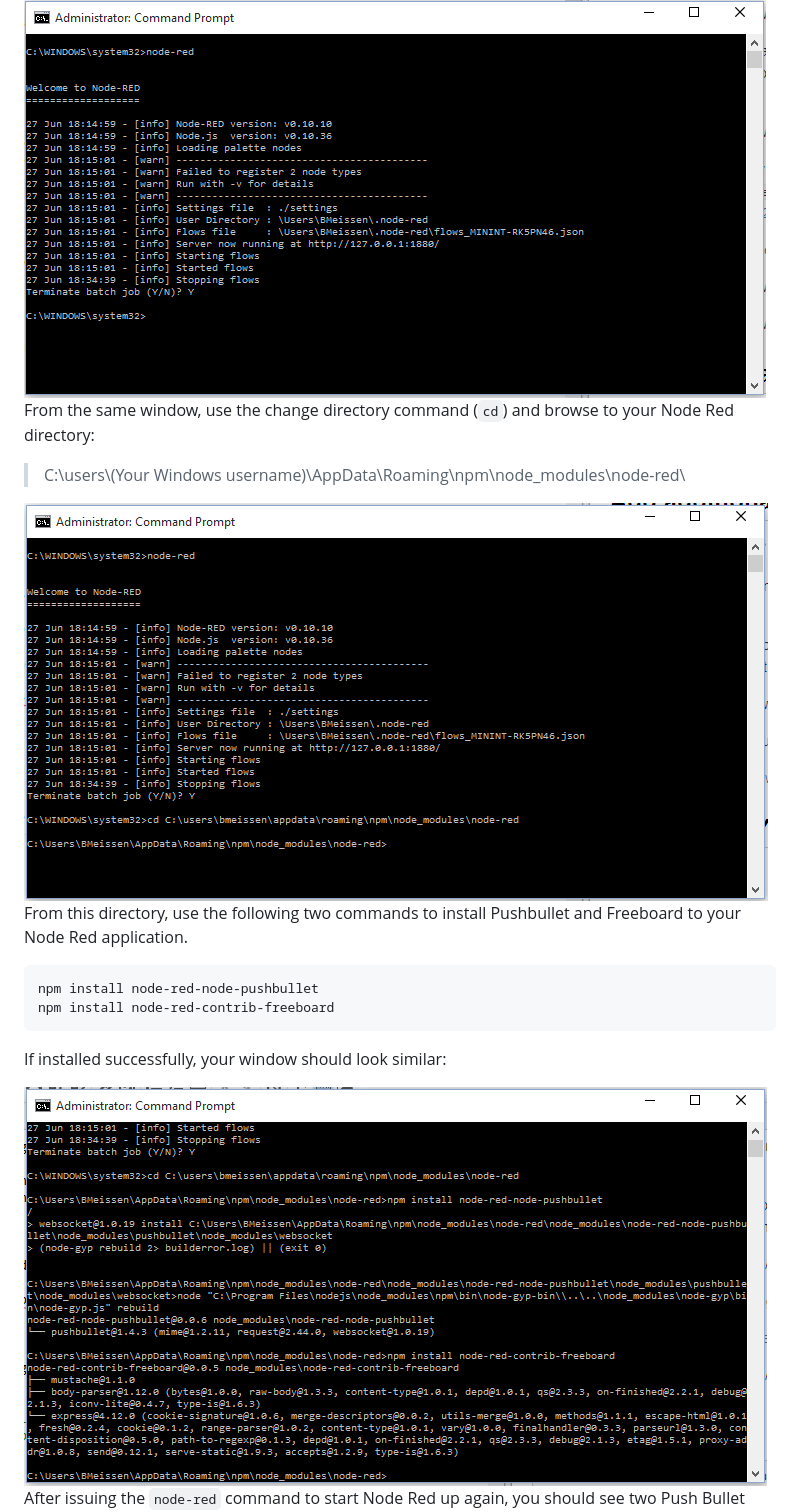
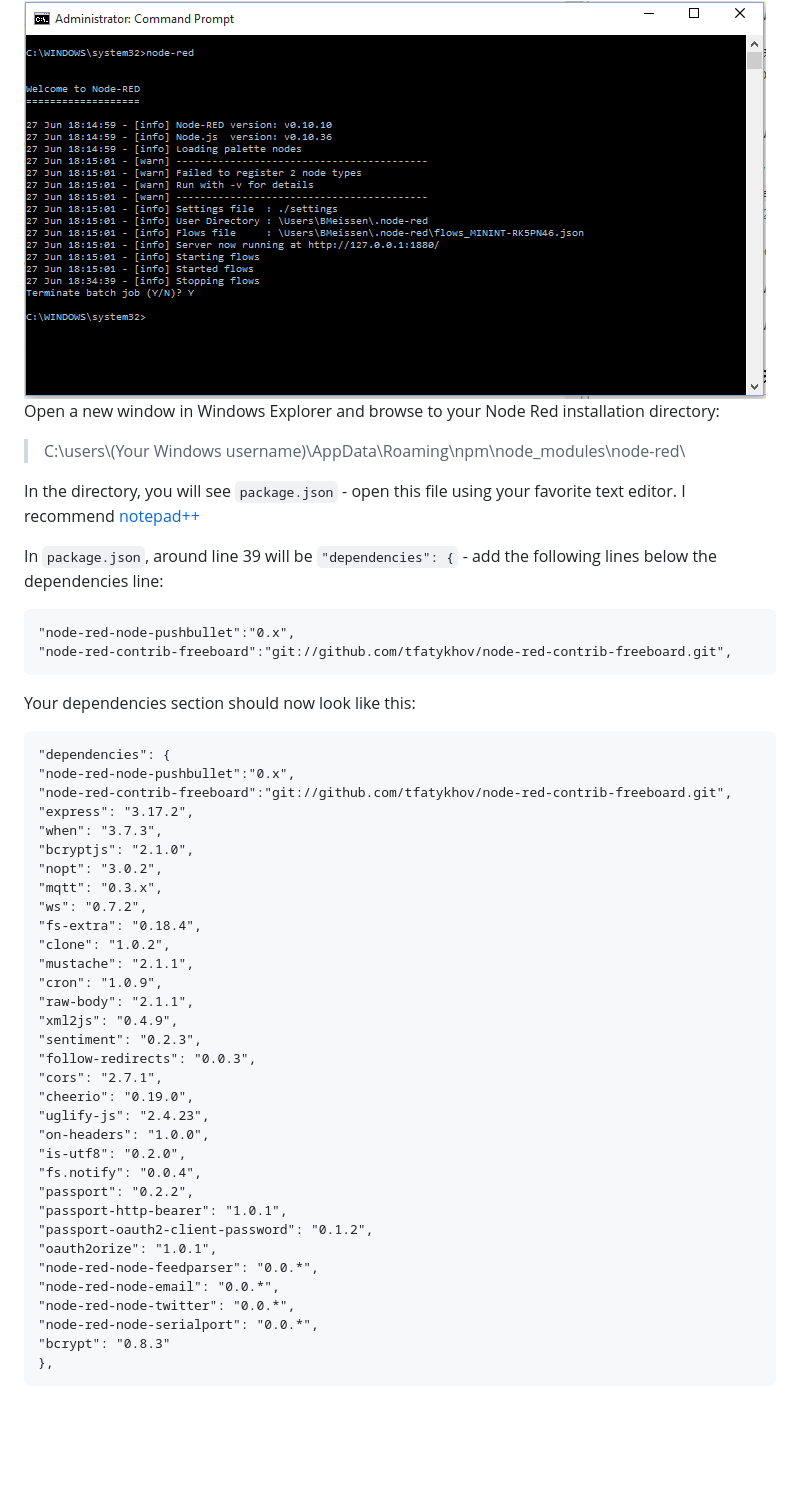
Before and after one commit to tfatykhov/WinkRedNode, a Markdown page: README-Local-Windows.md, the part around the change printed below. Rendered like a GitHub page; blank space fills up the shorter version.

```diff
--- a/README-Local-Windows.md
+++ b/README-Local-Windows.md
@@ -50,17 +51,49 @@ Return to the command prompt window where you used the `node-red` command. As no
 
 <img src='images/Windows/009.PNG'/>
 
-From the same window, use the change directory command (`cd`) and browse to your Node Red directory:
+Open a new window in Windows Explorer and browse to your Node Red installation directory:
 >C:\users\\(Your Windows username)\AppData\Roaming\npm\node_modules\node-red\
 
-<img src='images/Windows/010.PNG'/>
+In the directory, you will see `package.json` - open this file using your favorite text editor. I recommend [notepad++](https://notepad-plus-plus.org/)
 
-From this directory, use the following two commands to install Pushbullet and Freeboard to your Node Red application.
+In `package.json`, around line 39 will be `"dependencies": {` - add the following lines below the dependencies line:
 
-    npm install node-red-node-pushbullet
-	npm install node-red-contrib-freeboard
+	"node-red-node-pushbullet":"0.x",
+	"node-red-contrib-freeboard":"git://github.com/tfatykhov/node-red-contrib-freeboard.git",
 
-If installed successfully, your window should look similar:
+Your dependencies section should now look like this:
 
-<img src='images/Windows/011.PNG'/>
+	"dependencies": {
+	"node-red-node-pushbullet":"0.x",
+	"node-red-contrib-freeboard":"git://github.com/tfatykhov/node-red-contrib-freeboard.git",
+    "express": "3.17.2",
+    "when": "3.7.3",
+    "bcryptjs": "2.1.0",
+    "nopt": "3.0.2",
+    "mqtt": "0.3.x",
+    "ws": "0.7.2",
+    "fs-extra": "0.18.4",
+    "clone": "1.0.2",
+    "mustache": "2.1.1",
+    "cron": "1.0.9",
+    "raw-body": "2.1.1",
+    "xml2js": "0.4.9",
+    "sentiment": "0.2.3",
+    "follow-redirects": "0.0.3",
+    "cors": "2.7.1",
+    "cheerio": "0.19.0",
+    "uglify-js": "2.4.23",
+    "on-headers": "1.0.0",
+    "is-utf8": "0.2.0",
+    "fs.notify": "0.0.4",
+    "passport": "0.2.2",
+    "passport-http-bearer": "1.0.1",
+    "passport-oauth2-client-password": "0.1.2",
+    "oauth2orize": "1.0.1",
+    "node-red-node-feedparser": "0.0.*",
+    "node-red-node-email": "0.0.*",
+    "node-red-node-twitter": "0.0.*",
+    "node-red-node-serialport": "0.0.*",
+    "bcrypt": "0.8.3"
+	},
 
```
Also changed, not shown: other parts of README-Local-Windows.md (+81 -74 lines), images/Windows/014.PNG (added), images/Windows/015.PNG (added), images/Windows/016.PNG (added).
